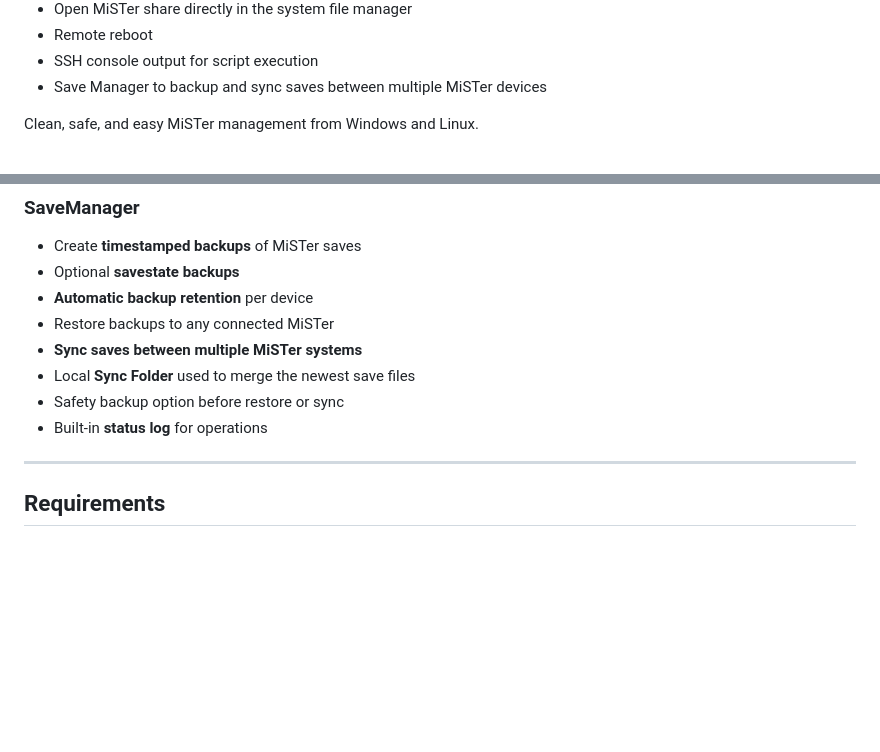
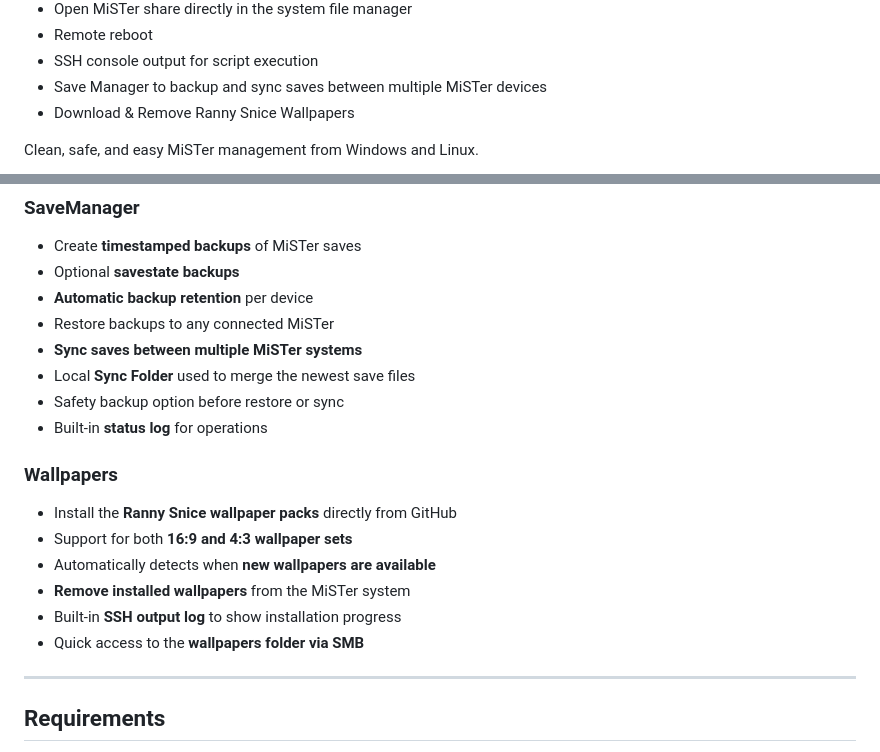
Before and after one commit to Anime0t4ku/mister-companion, a Markdown page: readme.md, 2 parts joined by grey strips. Rendered like a GitHub page; blank space fills up the shorter version.

Commit message:
Updated readme to reflect latest version
Added section for Ranny Snice wallpapers with installation features.

```diff
--- a/readme.md
+++ b/readme.md
@@ -19,6 +19,7 @@ Supports:
 - Remote reboot
 - SSH console output for script execution
 - Save Manager to backup and sync saves between multiple MiSTer devices
+- Download & Remove Ranny Snice Wallpapers
 
 Clean, safe, and easy MiSTer management from Windows and Linux.
 
@@ -81,6 +82,14 @@ MiSTer Companion uses a **tabbed interface** to organize functionality.
 - Local **Sync Folder** used to merge the newest save files
 - Safety backup option before restore or sync
 - Built-in **status log** for operations
+
+### Wallpapers
+- Install the **Ranny Snice wallpaper packs** directly from GitHub
+- Support for both **16:9 and 4:3 wallpaper sets**
+- Automatically detects when **new wallpapers are available**
+- **Remove installed wallpapers** from the MiSTer system
+- Built-in **SSH output log** to show installation progress
+- Quick access to the **wallpapers folder via SMB**
 
 ---
 
```
